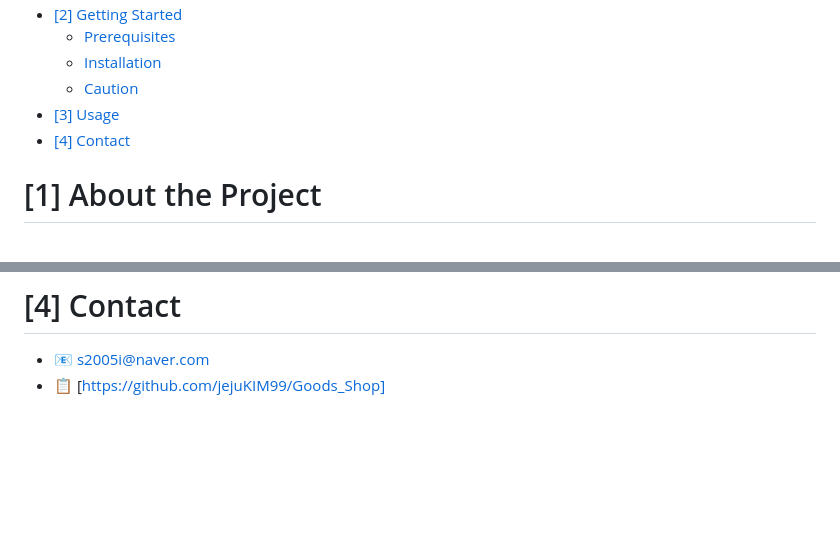
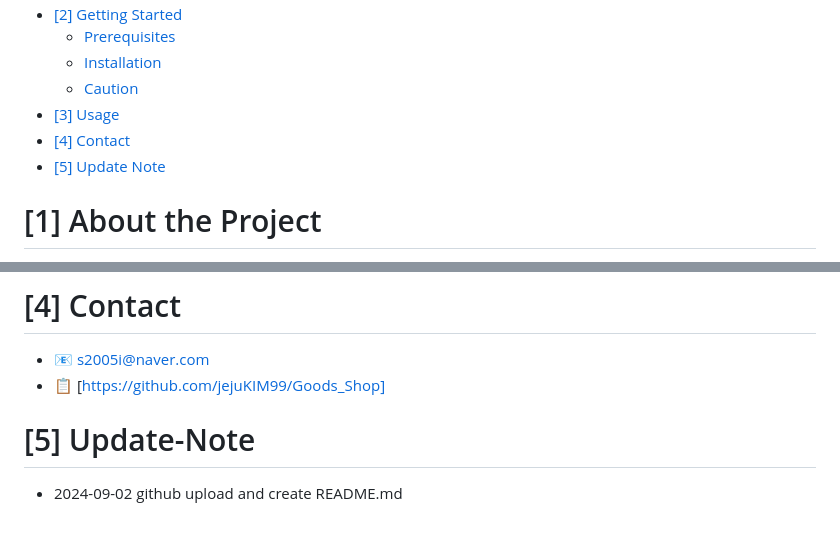
Before and after one commit to jejuKIM99/Goods_Shop, a Markdown page: README.md, 2 parts joined by grey strips. Drawn GitHub-style; blank space fills up the shorter version.

```diff
--- a/README.md
+++ b/README.md
@@ -20,6 +20,7 @@
   - [Caution](#caution)
 - [[3] Usage](#3-usage)
 - [[4] Contact](#4-contact)
+- [[5] Update Note](#5-update-note)
 
 # [1] About the Project
 - 해당 프로젝트는 ***'Idoly Pride'*** 게임의 굿즈 판매 사이트이며, 로그인/회원가입 부터 상점, 커뮤니티 등의 기능을 포함합니다.
@@ -132,6 +133,9 @@ document.addEventListener('DOMContentLoaded', function() {
 - 📧 s2005i@naver.com
 - 📋 [https://github.com/jejuKIM99/Goods_Shop]
 
+# [5] Update-Note
+
+- 2024-09-02 github upload and create README.md
 
 <!--Url for Badges-->
 [license-shield]: https://img.shields.io/github/license/dev-ujin/readme-template?labelColor=D8D8D8&color=04B4AE
```
Also changed, not shown: other parts of README.md (+1 -1 lines).
